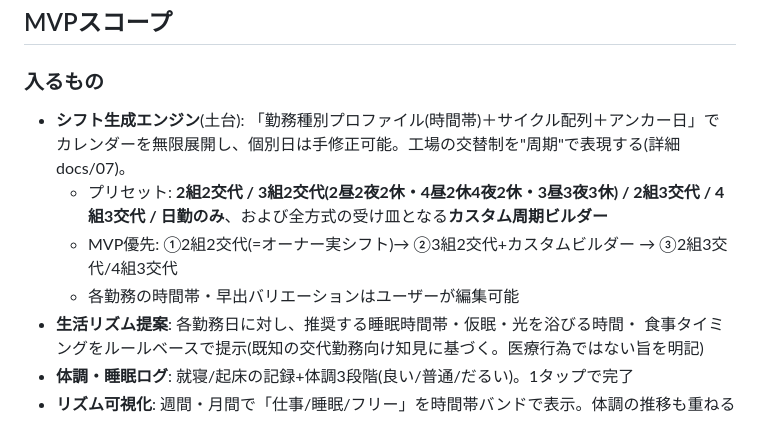
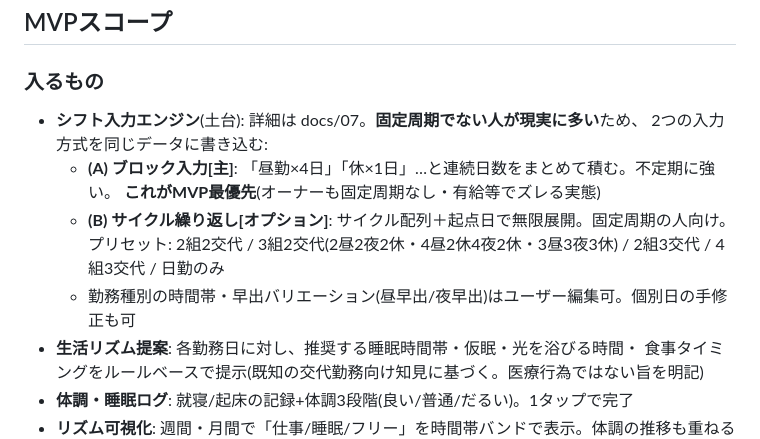
Before and after one commit to ow2hub/ow2-guide, a Markdown page: docs/02_requirements.md, the part around the change. Drawn GitHub-style.

```diff
--- a/docs/02_requirements.md
+++ b/docs/02_requirements.md
@@ -41,12 +41,13 @@
 
 ### 入るもの
 
-- **シフト生成エンジン**(土台): 「勤務種別プロファイル(時間帯)＋サイクル配列＋アンカー日」で
-  カレンダーを無限展開し、個別日は手修正可能。工場の交替制を"周期"で表現する(詳細 docs/07)。
-  - プリセット: **2組2交代 / 3組2交代(2昼2夜2休・4昼2休4夜2休・3昼3夜3休) / 2組3交代 /
-    4組3交代 / 日勤のみ**、および全方式の受け皿となる**カスタム周期ビルダー**
-  - MVP優先: ①2組2交代(=オーナー実シフト)→ ②3組2交代+カスタムビルダー → ③2組3交代/4組3交代
-  - 各勤務の時間帯・早出バリエーションはユーザーが編集可能
+- **シフト入力エンジン**(土台): 詳細は docs/07。**固定周期でない人が現実に多い**ため、
+  2つの入力方式を同じデータに書き込む:
+  - **(A) ブロック入力[主]**: 「昼勤×4日」「休×1日」…と連続日数をまとめて積む。不定期に強い。
+    **これがMVP最優先**(オーナーも固定周期なし・有給等でズレる実態)
+  - **(B) サイクル繰り返し[オプション]**: サイクル配列＋起点日で無限展開。固定周期の人向け。
+    プリセット: 2組2交代 / 3組2交代(2昼2夜2休・4昼2休4夜2休・3昼3夜3休) / 2組3交代 / 4組3交代 / 日勤のみ
+  - 勤務種別の時間帯・早出バリエーション(昼早出/夜早出)はユーザー編集可。個別日の手修正も可
 - **生活リズム提案**: 各勤務日に対し、推奨する睡眠時間帯・仮眠・光を浴びる時間・
   食事タイミングをルールベースで提示(既知の交代勤務向け知見に基づく。医療行為ではない旨を明記)
 - **体調・睡眠ログ**: 就寝/起床の記録+体調3段階(良い/普通/だるい)。1タップで完了
```
Also changed, not shown: docs/07_shift-patterns.md (+32 -17 lines).
